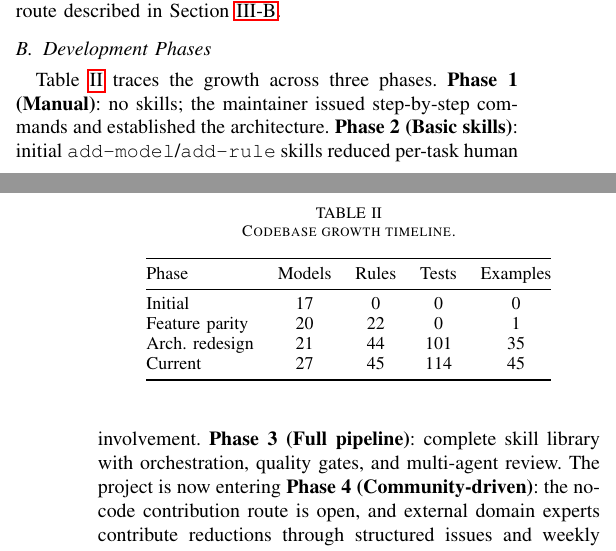
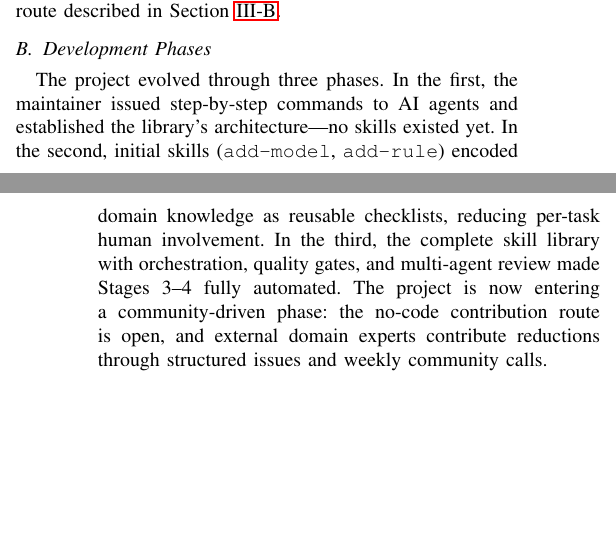
Before and after one commit to GiggleLiu/ProblemReductionPaper, a LaTeX paper (paper.tex): two parts of the columns of pages 6 and 7 of 9, joined at a grey line, cut so that both start at the same text, the shorter picture padded with empty space. Compiled offline with pdfLaTeX.

Commit message:
Auto-commit: Claude Code edits [18:15:20]

```diff
--- a/paper.tex
+++ b/paper.tex
@@ -511,27 +511,11 @@ The library covers the majority of NP-complete problems and reduction rules cata
 
 \subsection{Development Phases}
 
-\begin{table}[t]
-\caption{Codebase growth timeline.}\label{tab:growth}
-\centering
-\small
-\begin{tabular}{@{}lcccc@{}}
-\toprule
-Phase & Models & Rules & Tests & Examples \\
-\midrule
-Initial & 17 & 0 & 0 & 0 \\
-Feature parity & 20 & 22 & 0 & 1 \\
-Arch.\ redesign & 21 & 44 & 101 & 35 \\
-Current & 27 & 45 & 114 & 45 \\
-\bottomrule
-\end{tabular}
-\end{table}
-
-\Cref{tab:growth} traces the growth across three phases.
-\textbf{Phase~1 (Manual)}: no skills; the maintainer issued step-by-step commands and established the architecture.
-\textbf{Phase~2 (Basic skills)}: initial \texttt{add-model}/\texttt{add-rule} skills reduced per-task human involvement.
-\textbf{Phase~3 (Full pipeline)}: complete skill library with orchestration, quality gates, and multi-agent review.
-The project is now entering \textbf{Phase~4 (Community-driven)}: the no-code contribution route is open, and external domain experts contribute reductions through structured issues and weekly community calls.
+The project evolved through three phases.
+In the first, the maintainer issued step-by-step commands to AI agents and established the library's architecture---no skills existed yet.
+In the second, initial skills (\texttt{add-model}, \texttt{add-rule}) encoded domain knowledge as reusable checklists, reducing per-task human involvement.
+In the third, the complete skill library with orchestration, quality gates, and multi-agent review made Stages~3--4 fully automated.
+The project is now entering a community-driven phase: the no-code contribution route is open, and external domain experts contribute reductions through structured issues and weekly community calls.
 
 \jinguo{Add: per-phase human time, agent success/failure rate, OnHold frequency, test coverage numbers.}
 
```
